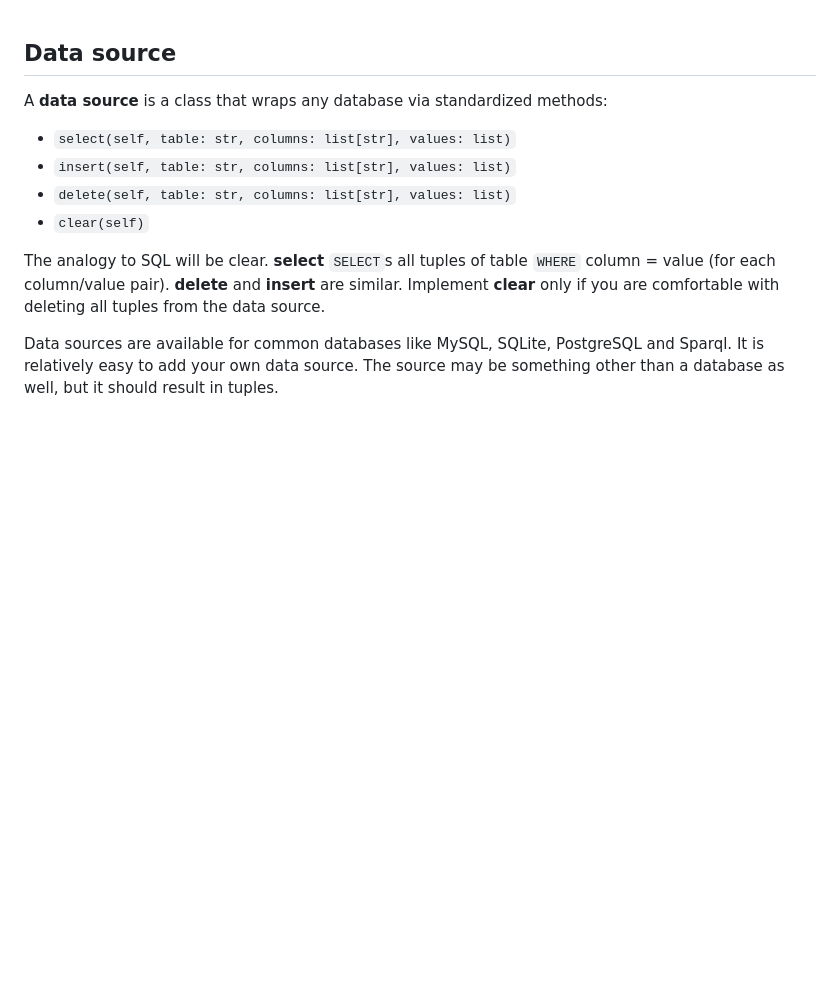
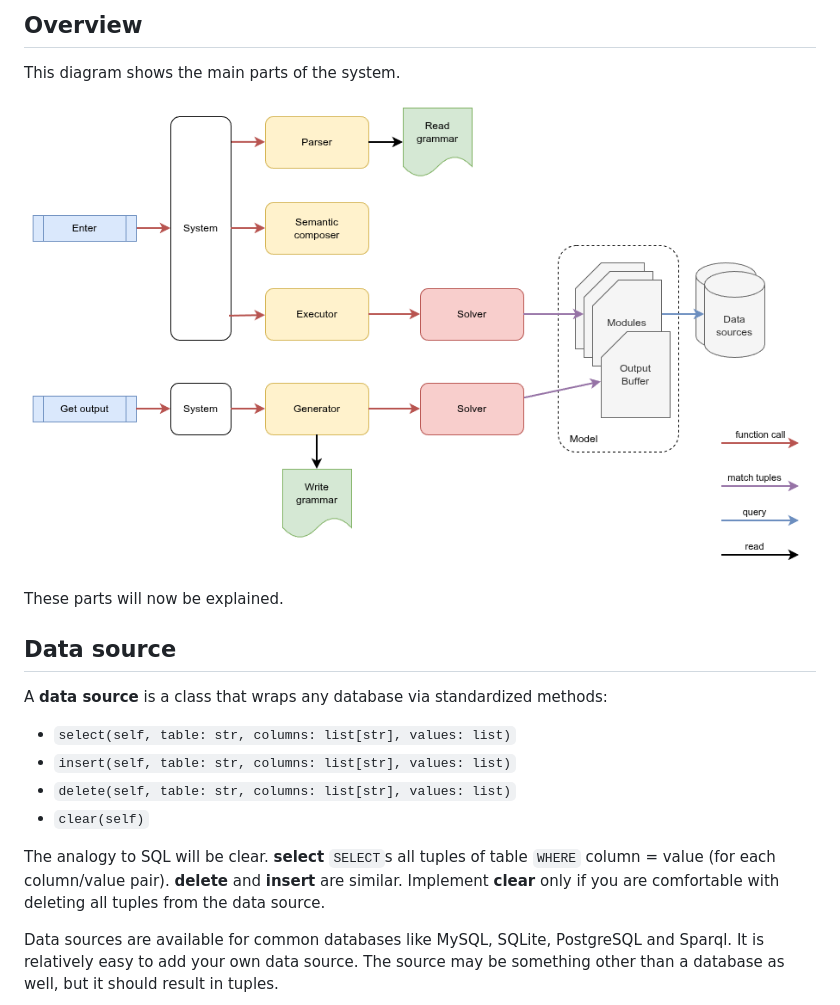
Before and after one commit to garfix/vrel, a Markdown page: docs/tutorial/the-parts.md, the part around the change. GitHub-like rendering; pictures changed too: docs/tutorial/assets/system.drawio.png (added); blank space fills up the shorter version.

```diff
--- a/docs/tutorial/the-parts.md
+++ b/docs/tutorial/the-parts.md
@@ -1,3 +1,11 @@
+## Overview
+
+This diagram shows the main parts of the system.
+
+![System overview](assets/system.drawio.png)
+
+These parts will now be explained.
+
 ## Data source
 
 A **data source** is a class that wraps any database via standardized methods:
```
Also changed, not shown: docs/todo.md (+2 -0 lines), 5 other files.
